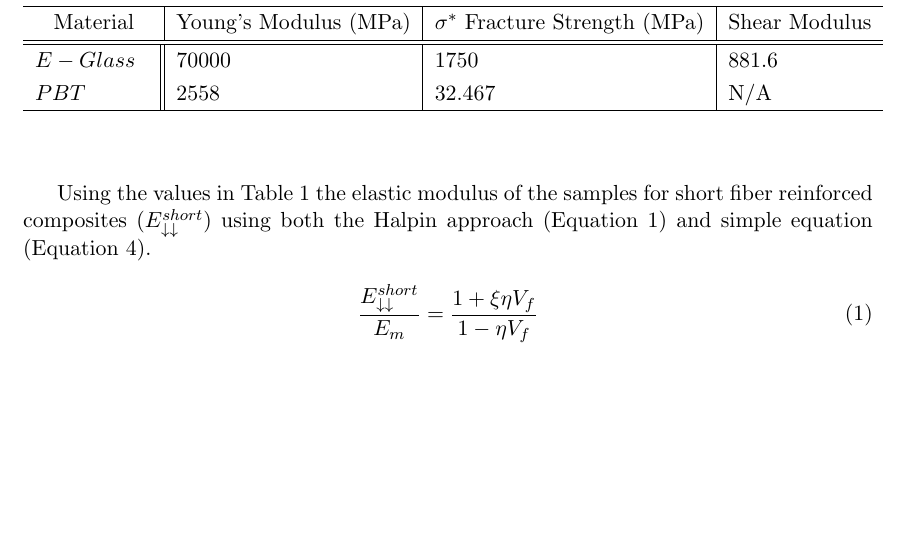
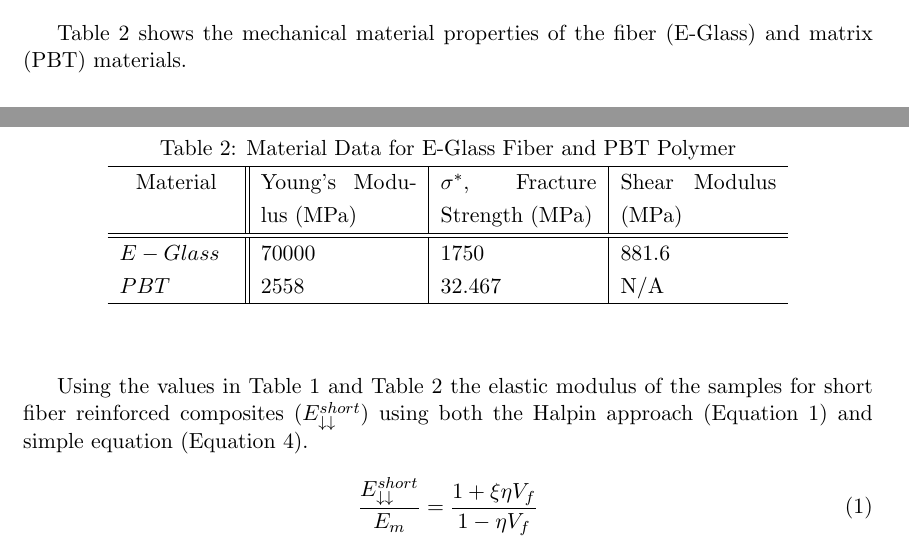
Before and after one commit to rhtlam/ME533-Report, a LaTeX document (ME533_Report.tex): part of page 10 of 18 before the commit and two parts of pages 9 and 10 of 18 after it, the two joined at a grey line, cut at the place of the change, the shorter picture padded with empty space. Compiled offline with pdfLaTeX.

Commit message:
Fixed Materials Property Table
yes

```diff
--- a/ME533_Report.tex
+++ b/ME533_Report.tex
@@ -133,12 +134,14 @@ Sample & \multicolumn{1}{c|}{PBT9} & \multicolumn{1}{c|}{PBT11} & \multicolumn{1
 \singlespacing
 \vspace{1em}
 
+Table \ref{tab:MaterialValues} shows the mechanical material properties of the fiber (E-Glass) and matrix (PBT) materials.
+
 \onehalfspacing
 \begin{center}
-\captionof{table}{Material Data for E-Glass Fiber and PBT Polymer} \label{tab:CalculatedValues}
-\begin{tabular}{p{2cm} || p{1.5cm} | p{1.5cm} | p{1.5cm} }
+\captionof{table}{Material Data for E-Glass Fiber and PBT Polymer} \label{tab:MaterialValues}
+\begin{tabular}{p{2cm} || p{2.75cm} | p{2.75cm} | p{2.75cm} }
 \hline
-\multicolumn{1}{c|}{Material} & \multicolumn{1}{c|}{Young's Modulus (MPa)} & \multicolumn{1}{c|}{\(\sigma^*\) Fracture Strength (MPa)} & \multicolumn{1}{c}{Shear Modulus} \\
+\multicolumn{1}{c||}{Material} & Young's Modulus (MPa) & \(\sigma^*\), Fracture Strength (MPa) & Shear Modulus (MPa) \\
 \hline
 \hline
 \(E-Glass\) & 70000 &  1750 & 881.6 \\
@@ -149,7 +152,7 @@ Sample & \multicolumn{1}{c|}{PBT9} & \multicolumn{1}{c|}{PBT11} & \multicolumn{1
 \singlespacing
 \vspace{1em}
 
-Using the values in Table \ref{tab:MeasuredValues} the elastic modulus of the samples for short fiber reinforced composites (\(E_{\downarrow \downarrow}^{short}\)) using both the Halpin approach (Equation \ref{eq:halpin}) and simple equation (Equation \ref{eq:simple}).
+Using the values in Table \ref{tab:MeasuredValues} and Table \ref{tab:MaterialValues} the elastic modulus of the samples for short fiber reinforced composites (\(E_{\downarrow \downarrow}^{short}\)) using both the Halpin approach (Equation \ref{eq:halpin}) and simple equation (Equation \ref{eq:simple}).
 
 
 \begin{equation} \label{eq:halpin}
```
Also changed, not shown: ME533_Report.tex (1 more changed lines), 4 other files.
